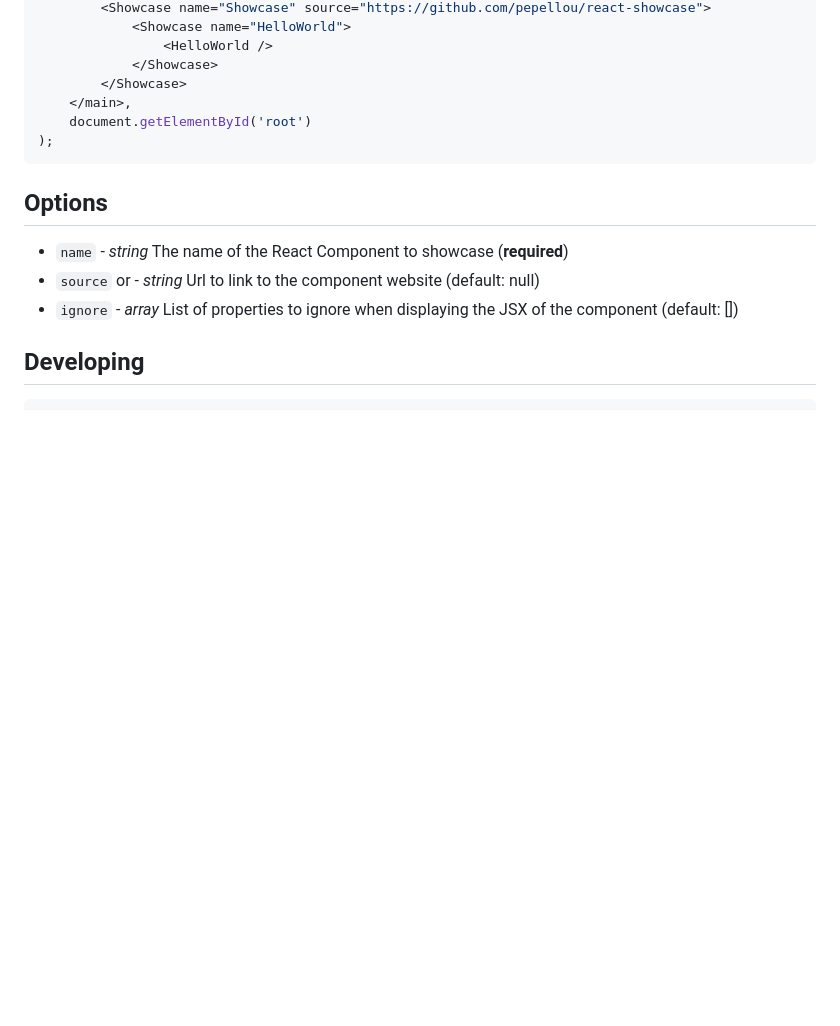
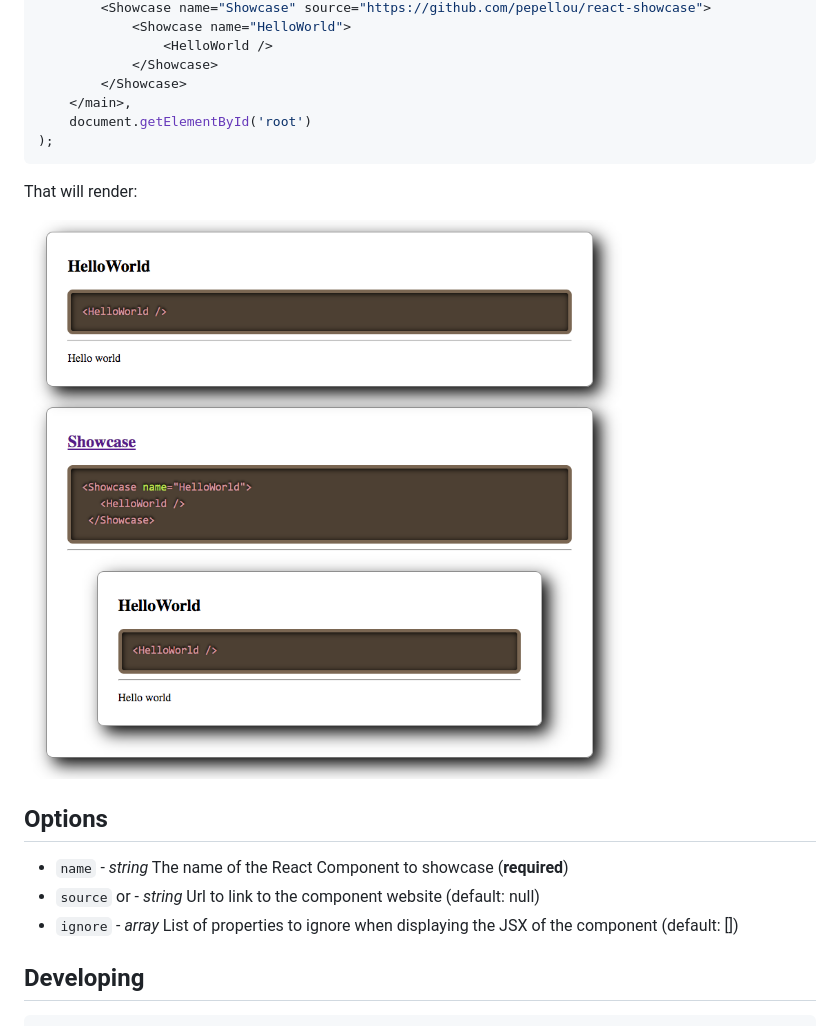
Before and after one commit to pepellou/react-showcase, a Markdown page: README.md, the part around the change. Rendered like a GitHub page; pictures changed too: screenshot.png (added); blank space fills up the shorter version.

Commit message:
Add screenshot

````diff
--- a/README.md
+++ b/README.md
@@ -35,6 +35,11 @@ ReactDOM.render(
 );
 ```
 
+That will render:
+
+![screenshot of the Showcase component displaying a HelloWorld and the Showcase component itself](screenshot.png)
+
+
 ## Options
 
 - `name` - _string_ The name of the React Component to showcase (**required**)
````
